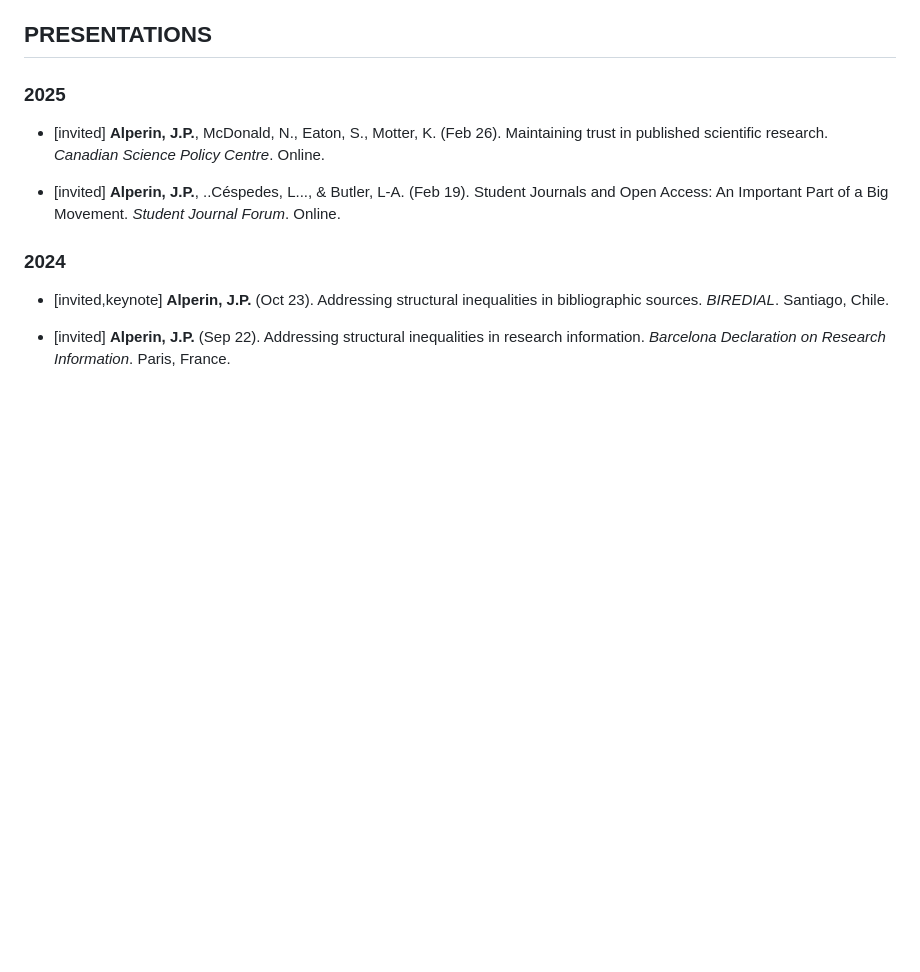
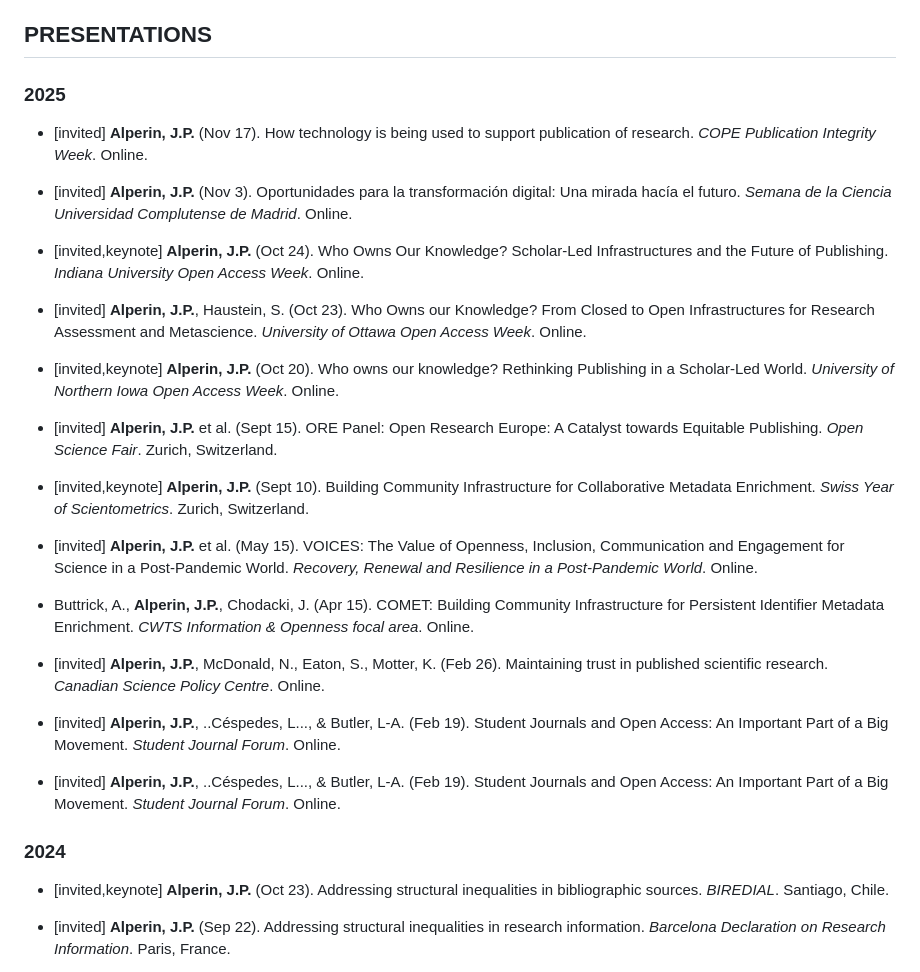
Before and after one commit to jalperin/academic-cv, a Markdown page: cv.md, the part around the change. Rendered like a GitHub page; blank space fills up the shorter version.

Commit message:
Updated presentations section
Please review the 2025 list of presentations section.

```diff
--- a/cv.md
+++ b/cv.md
@@ -835,8 +835,27 @@ Piwowar, H., Priem, J., Larivière, V., **Alperin, J.P.**, Matthias, L., Norland
 ## PRESENTATIONS
 
 ### 2025
+- [invited] **Alperin, J.P.** (Nov 17). How technology is being used to support publication of research. *COPE Publication Integrity Week*. Online.
+
+- [invited] **Alperin, J.P.** (Nov 3). Oportunidades para la transformación digital: Una mirada hacía el futuro. *Semana de la Ciencia Universidad Complutense de Madrid*. Online.
+
+- [invited,keynote] **Alperin, J.P.** (Oct 24). Who Owns Our Knowledge? Scholar-Led Infrastructures and the Future of Publishing. *Indiana University Open Access Week*. Online.
+
+- [invited] **Alperin, J.P.**, Haustein, S. (Oct 23). Who Owns our Knowledge? From Closed to Open Infrastructures for Research Assessment and Metascience. *University of Ottawa Open Access Week*. Online.
+
+- [invited,keynote] **Alperin, J.P.** (Oct 20). Who owns our knowledge? Rethinking Publishing in a Scholar-Led World. *University of Northern Iowa Open Access Week*. Online.
+
+- [invited] **Alperin, J.P.** et al. (Sept 15). ORE Panel: Open Research Europe: A Catalyst towards Equitable Publishing. *Open Science Fair*. Zurich, Switzerland.
+
+- [invited,keynote] **Alperin, J.P.** (Sept 10). Building Community Infrastructure for Collaborative Metadata Enrichment. *Swiss Year of Scientometrics*. Zurich, Switzerland.
+
+- [invited] **Alperin, J.P.** et al. (May 15). VOICES: The Value of Openness, Inclusion, Communication and Engagement for Science in a Post-Pandemic World. *Recovery, Renewal and Resilience in a Post-Pandemic World*. Online.
+
+- Buttrick, A., **Alperin, J.P.**, Chodacki, J. (Apr 15). COMET: Building Community Infrastructure for Persistent Identifier Metadata Enrichment. *CWTS Information & Openness focal area*. Online.
 
 - [invited] **Alperin, J.P.**, McDonald, N., Eaton, S., Motter, K. (Feb 26). Maintaining trust in published scientific research. *Canadian Science Policy Centre*. Online.
+
+- [invited] **Alperin, J.P.**, ..Céspedes, L..., & Butler, L-A. (Feb 19). Student Journals and Open Access: An Important Part of a Big Movement. *Student Journal Forum*. Online.
 
 - [invited] **Alperin, J.P.**, ..Céspedes, L..., & Butler, L-A. (Feb 19). Student Journals and Open Access: An Important Part of a Big Movement. *Student Journal Forum*. Online.
 
```
